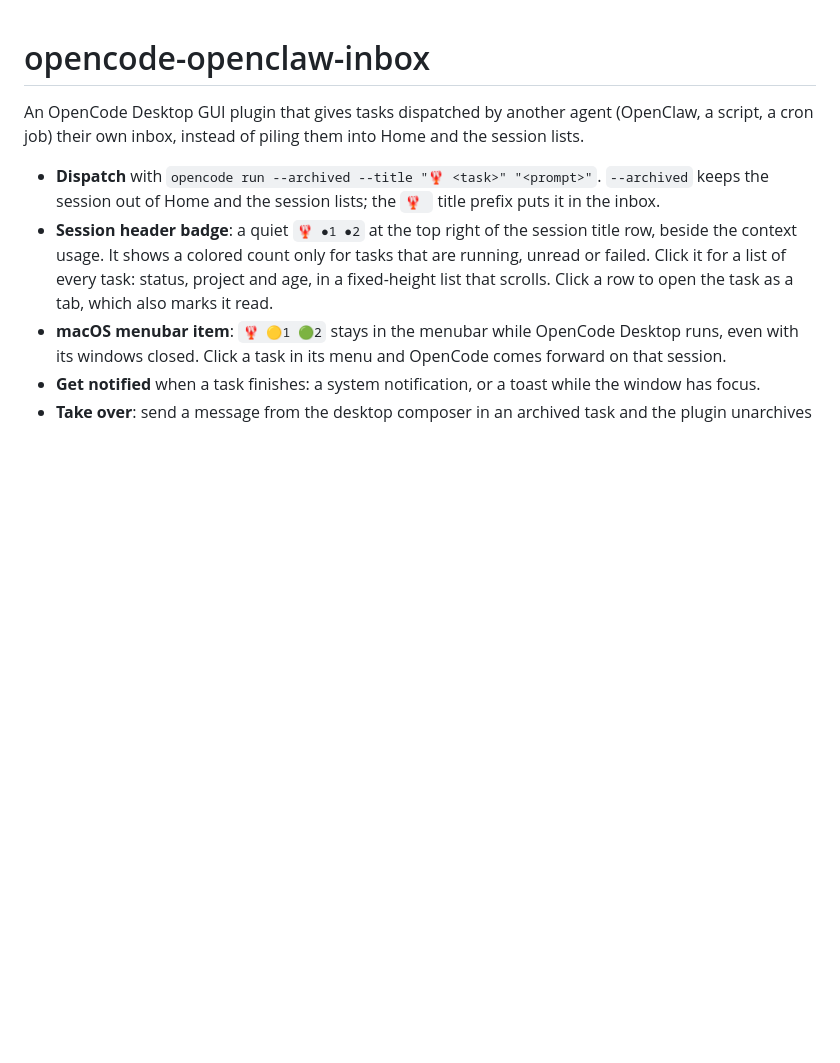
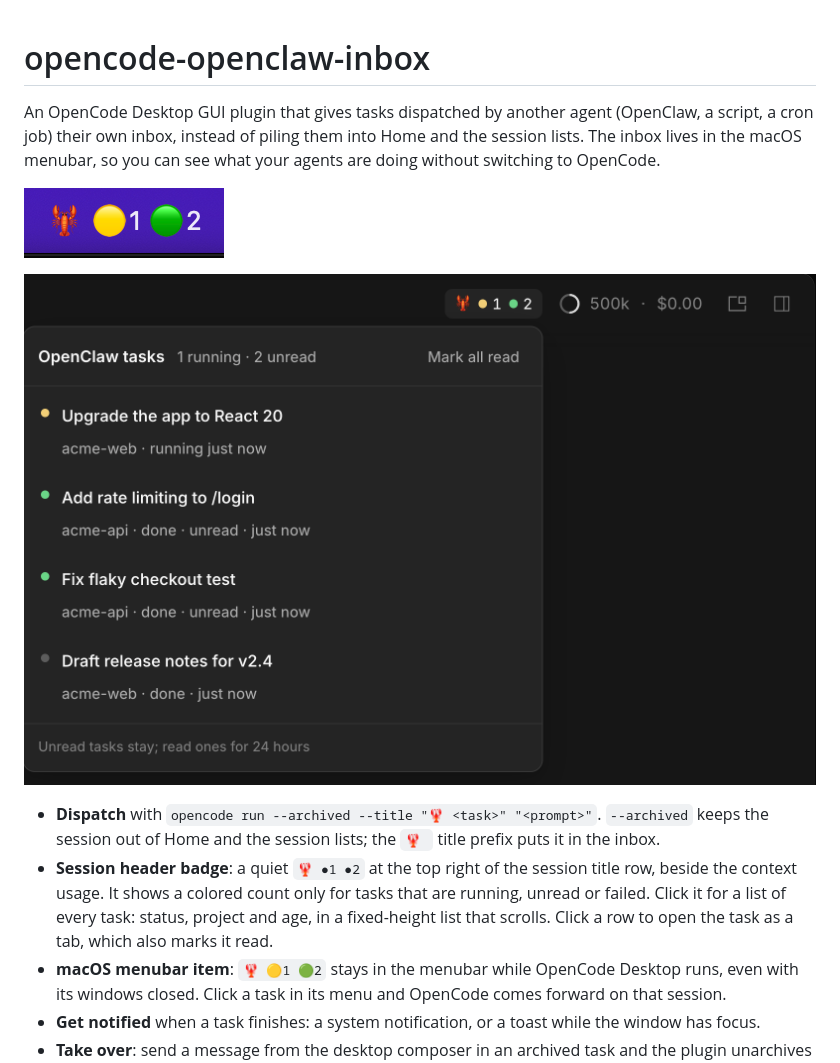
Before and after one commit to PeberWang/opencode-openclaw-inbox, a Markdown page: README.md, the part around the change. Drawn GitHub-style; pictures changed too: docs/inbox-dropdown.png (added), docs/menubar.png (added); blank space fills up the shorter version.

Commit message:
Add screenshots to the README

```diff
--- a/README.md
+++ b/README.md
@@ -1,6 +1,10 @@
 # opencode-openclaw-inbox
 
-An OpenCode Desktop GUI plugin that gives tasks dispatched by another agent (OpenClaw, a script, a cron job) their own inbox, instead of piling them into Home and the session lists.
+An OpenCode Desktop GUI plugin that gives tasks dispatched by another agent (OpenClaw, a script, a cron job) their own inbox, instead of piling them into Home and the session lists. The inbox lives in the macOS menubar, so you can see what your agents are doing without switching to OpenCode.
+
+![Menubar item showing one running and two unread tasks](https://raw.githubusercontent.com/PeberWang/opencode-openclaw-inbox/master/docs/menubar.png)
+
+![The session header badge and its task list](https://raw.githubusercontent.com/PeberWang/opencode-openclaw-inbox/master/docs/inbox-dropdown.png)
 
 - **Dispatch** with `opencode run --archived --title "🦞 <task>" "<prompt>"`. `--archived` keeps the session out of Home and the session lists; the `🦞 ` title prefix puts it in the inbox.
 - **Session header badge**: a quiet `🦞 ●1 ●2` at the top right of the session title row, beside the context usage. It shows a colored count only for tasks that are running, unread or failed. Click it for a list of every task: status, project and age, in a fixed-height list that scrolls. Click a row to open the task as a tab, which also marks it read.
```
